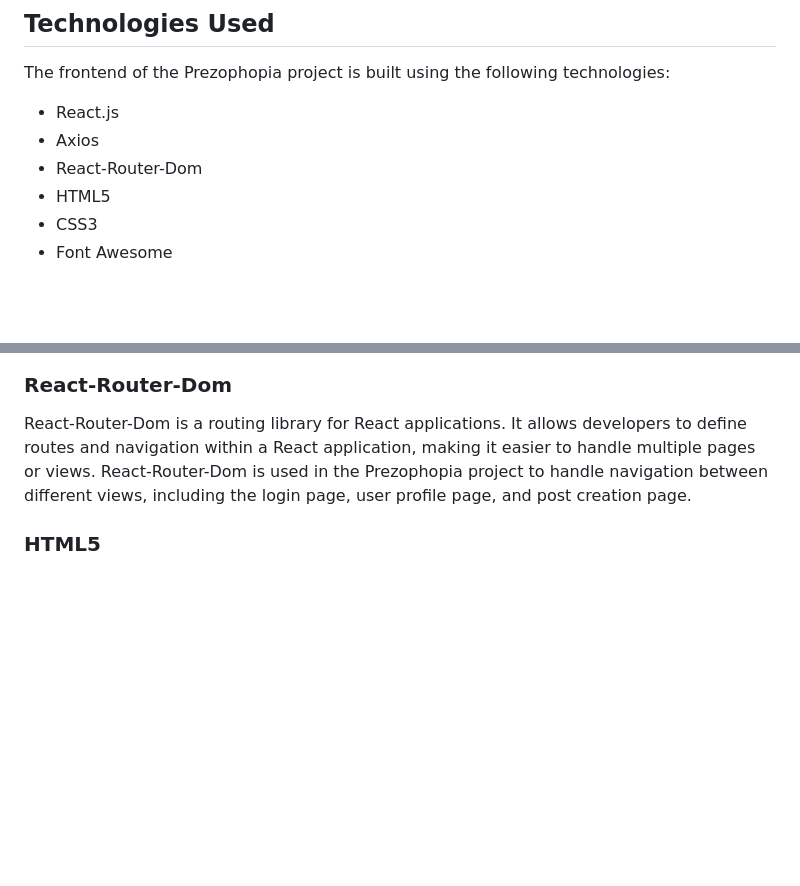
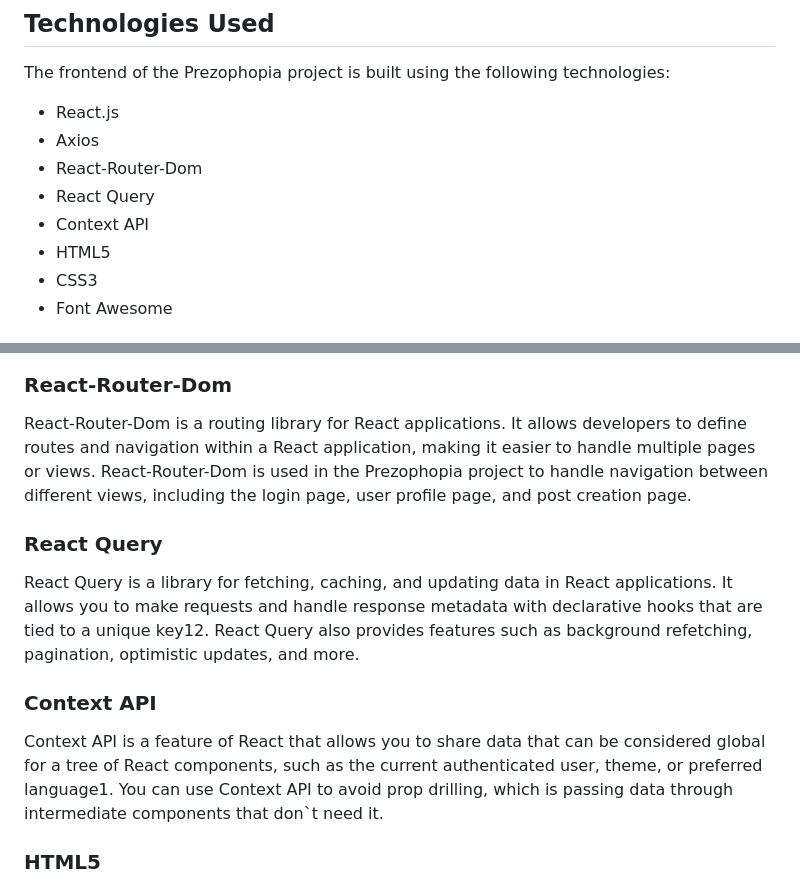
Before and after one commit to AhmedMahmoudAbdelfatah/prezophopia, a Markdown page: README.md, 2 parts joined by grey strips. Drawn GitHub-style; blank space fills up the shorter version.

```diff
--- a/README.md
+++ b/README.md
@@ -9,6 +9,8 @@ The frontend of the Prezophopia project is built using the following technologie
 - React.js
 - Axios
 - React-Router-Dom
+- React Query
+- Context API
 - HTML5
 - CSS3
 - Font Awesome
@@ -24,6 +26,14 @@ Axios is a popular JavaScript library for making HTTP requests. It simplifies th
 ### React-Router-Dom
 
 React-Router-Dom is a routing library for React applications. It allows developers to define routes and navigation within a React application, making it easier to handle multiple pages or views. React-Router-Dom is used in the Prezophopia project to handle navigation between different views, including the login page, user profile page, and post creation page.
+
+### React Query
+
+React Query is a library for fetching, caching, and updating data in React applications. It allows you to make requests and handle response metadata with declarative hooks that are tied to a unique key12. React Query also provides features such as background refetching, pagination, optimistic updates, and more.
+
+### Context API
+
+Context API is a feature of React that allows you to share data that can be considered global for a tree of React components, such as the current authenticated user, theme, or preferred language1. You can use Context API to avoid prop drilling, which is passing data through intermediate components that don`t need it.
 
 ### HTML5
 
```
Also changed, not shown: other parts of README.md (+2 -1 lines).
